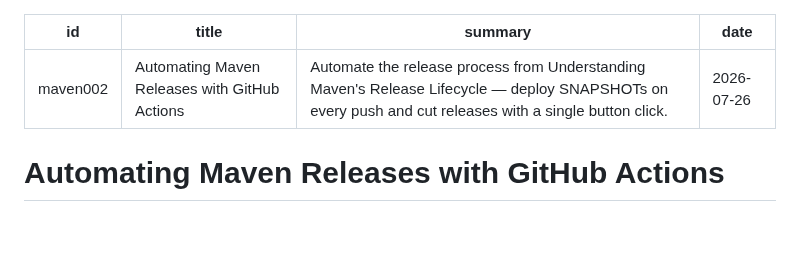
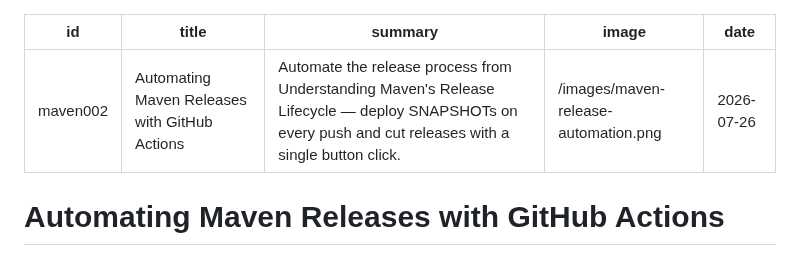
Before and after one commit to mschonaker/mschonaker.github.io, a Markdown page: _posts/maven-release-github-actions.md, the part around the change. Drawn GitHub-style; blank space fills up the shorter version.

```diff
--- a/_posts/maven-release-github-actions.md
+++ b/_posts/maven-release-github-actions.md
@@ -2,6 +2,7 @@
 id: maven002
 title: Automating Maven Releases with GitHub Actions
 summary: Automate the release process from Understanding Maven's Release Lifecycle — deploy SNAPSHOTs on every push and cut releases with a single button click.
+image: /images/maven-release-automation.png
 date: 2026-07-26
 ---
 
```
Also changed, not shown: _posts/maven-release-trunk-based-development.md (+1 -0 lines).
